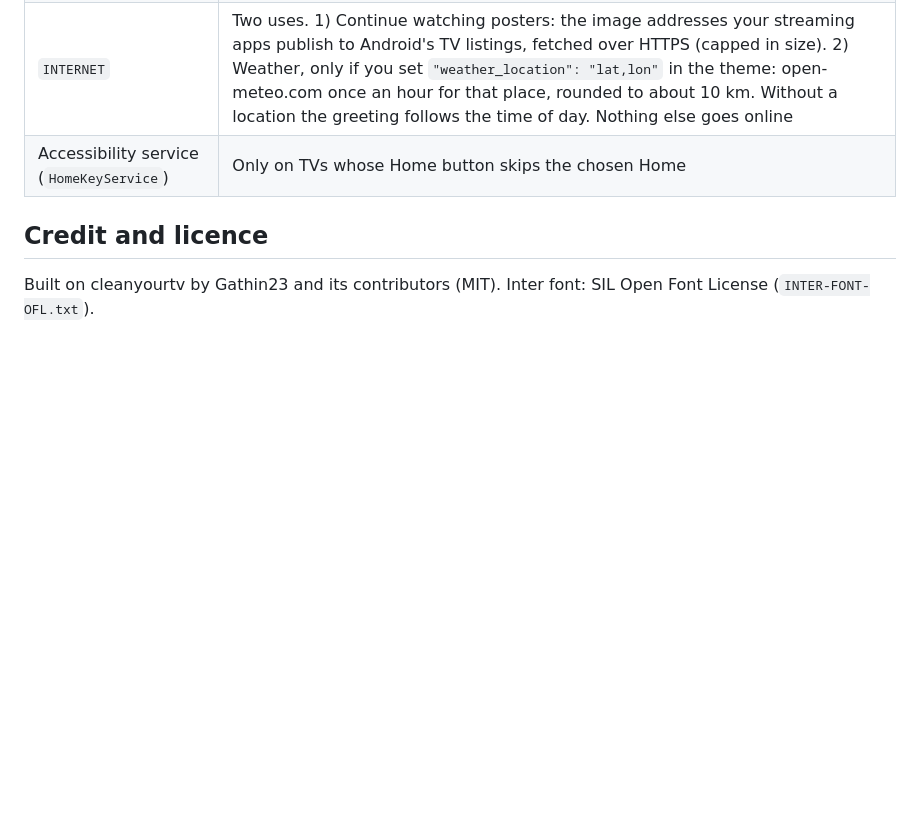
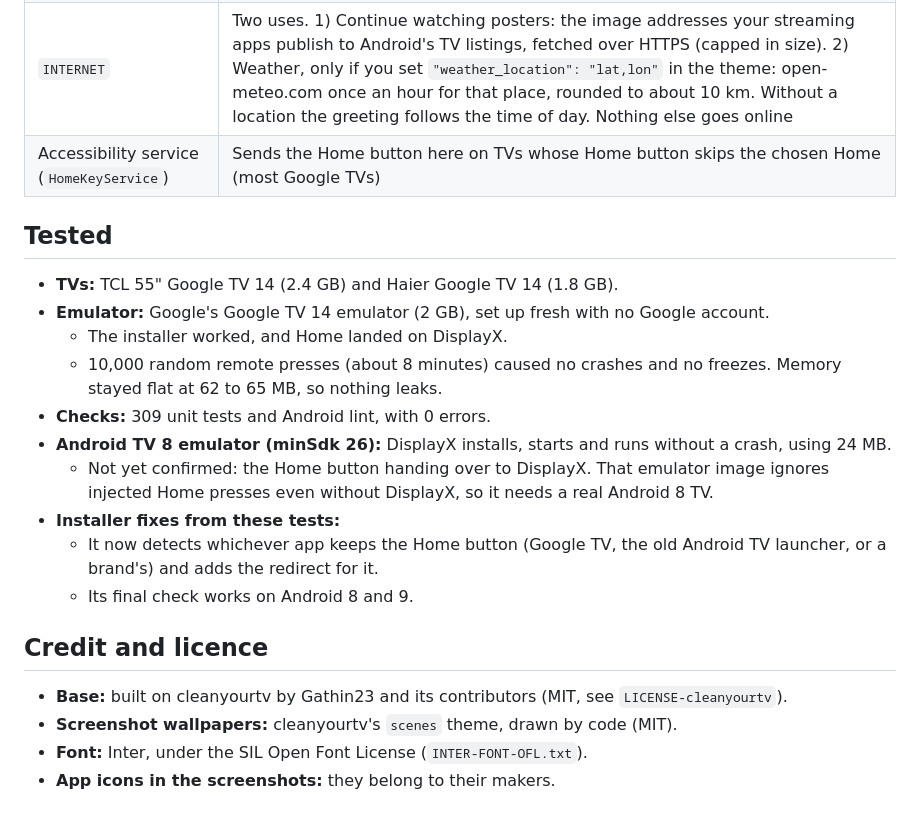
Before and after one commit to Vansh-Wason/DisplayX, a Markdown page: README.md, the part around one of its changes. Rendered like a GitHub page; blank space fills up the shorter version.

```diff
--- a/README.md
+++ b/README.md
@@ -36,8 +72,27 @@ Read these before you install.
 | `READ_MEDIA_IMAGES` | Your wallpapers, from `Pictures/TV_Wallpapers` |
 | `READ_TV_LISTINGS` | Continue watching |
 | `INTERNET` | Two uses. 1) Continue watching posters: the image addresses your streaming apps publish to Android's TV listings, fetched over HTTPS (capped in size). 2) Weather, only if you set `"weather_location": "lat,lon"` in the theme: open-meteo.com once an hour for that place, rounded to about 10 km. Without a location the greeting follows the time of day. Nothing else goes online |
-| Accessibility service (`HomeKeyService`) | Only on TVs whose Home button skips the chosen Home |
+| Accessibility service (`HomeKeyService`) | Sends the Home button here on TVs whose Home button skips the chosen Home (most Google TVs) |
+
+## Tested
+
+- **TVs:** TCL 55" Google TV 14 (2.4 GB) and Haier Google TV 14 (1.8 GB).
+- **Emulator:** Google's Google TV 14 emulator (2 GB), set up fresh with no Google account.
+  - The installer worked, and Home landed on DisplayX.
+  - 10,000 random remote presses (about 8 minutes) caused no crashes and no freezes. Memory stayed flat at 62 to 65 MB,
+    so nothing leaks.
+- **Checks:** 309 unit tests and Android lint, with 0 errors.
+- **Android TV 8 emulator (minSdk 26):** DisplayX installs, starts and runs without a crash, using 24 MB.
+  - Not yet confirmed: the Home button handing over to DisplayX. That emulator image ignores injected Home presses even
+    without DisplayX, so it needs a real Android 8 TV.
+- **Installer fixes from these tests:**
+  - It now detects whichever app keeps the Home button (Google TV, the old Android TV launcher, or a brand's) and adds
+    the redirect for it.
+  - Its final check works on Android 8 and 9.
 
 ## Credit and licence
 
-Built on cleanyourtv by Gathin23 and its contributors (MIT). Inter font: SIL Open Font License (`INTER-FONT-OFL.txt`).
+- **Base:** built on cleanyourtv by Gathin23 and its contributors (MIT, see `LICENSE-cleanyourtv`).
+- **Screenshot wallpapers:** cleanyourtv's `scenes` theme, drawn by code (MIT).
+- **Font:** Inter, under the SIL Open Font License (`INTER-FONT-OFL.txt`).
+- **App icons in the screenshots:** they belong to their makers.
```
Also changed, not shown: other parts of README.md (+49 -13 lines), AGENTS.md (+4 -1 lines), docs/compare.jpg (added), docs/features.jpg (added), docs/hero.jpg (added), screenshot-icon.png, 4 other files.
